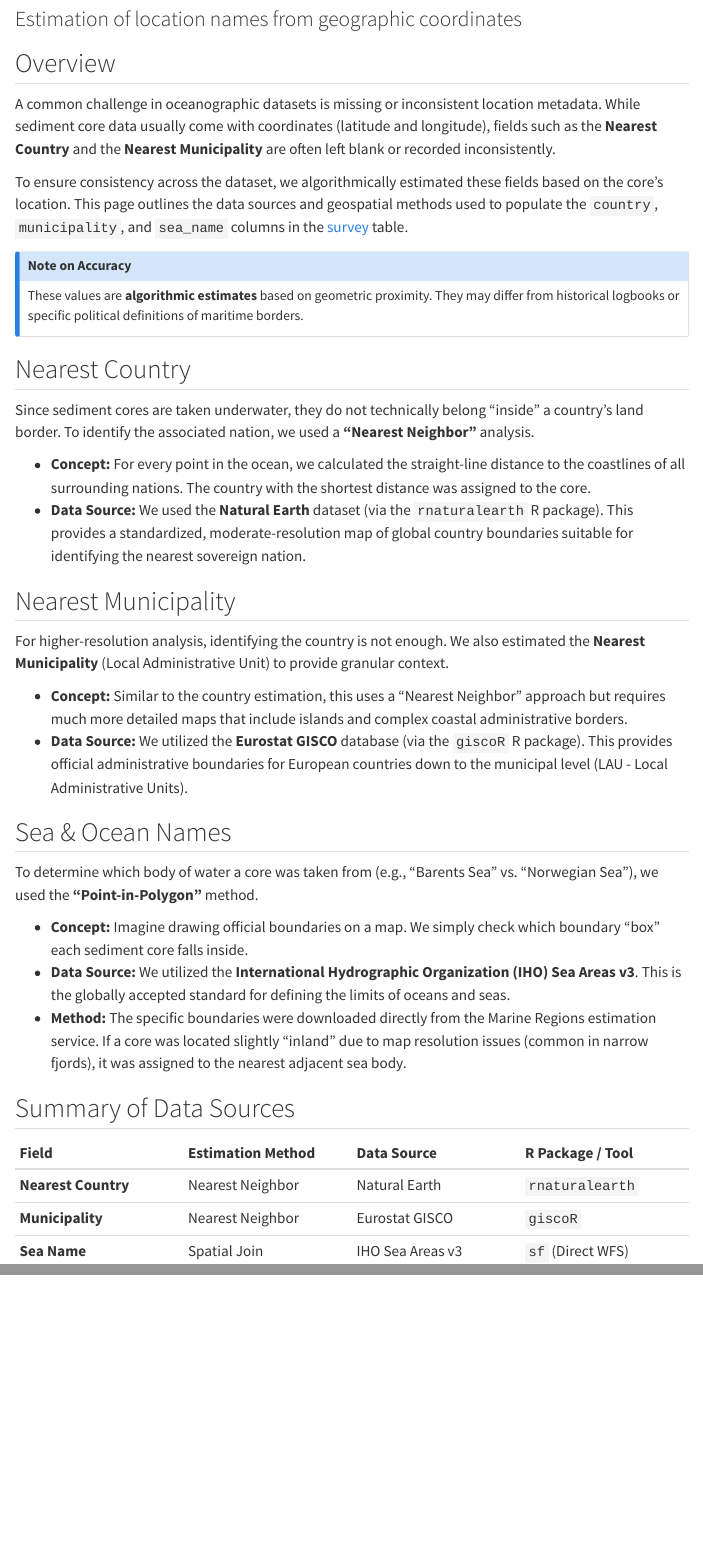
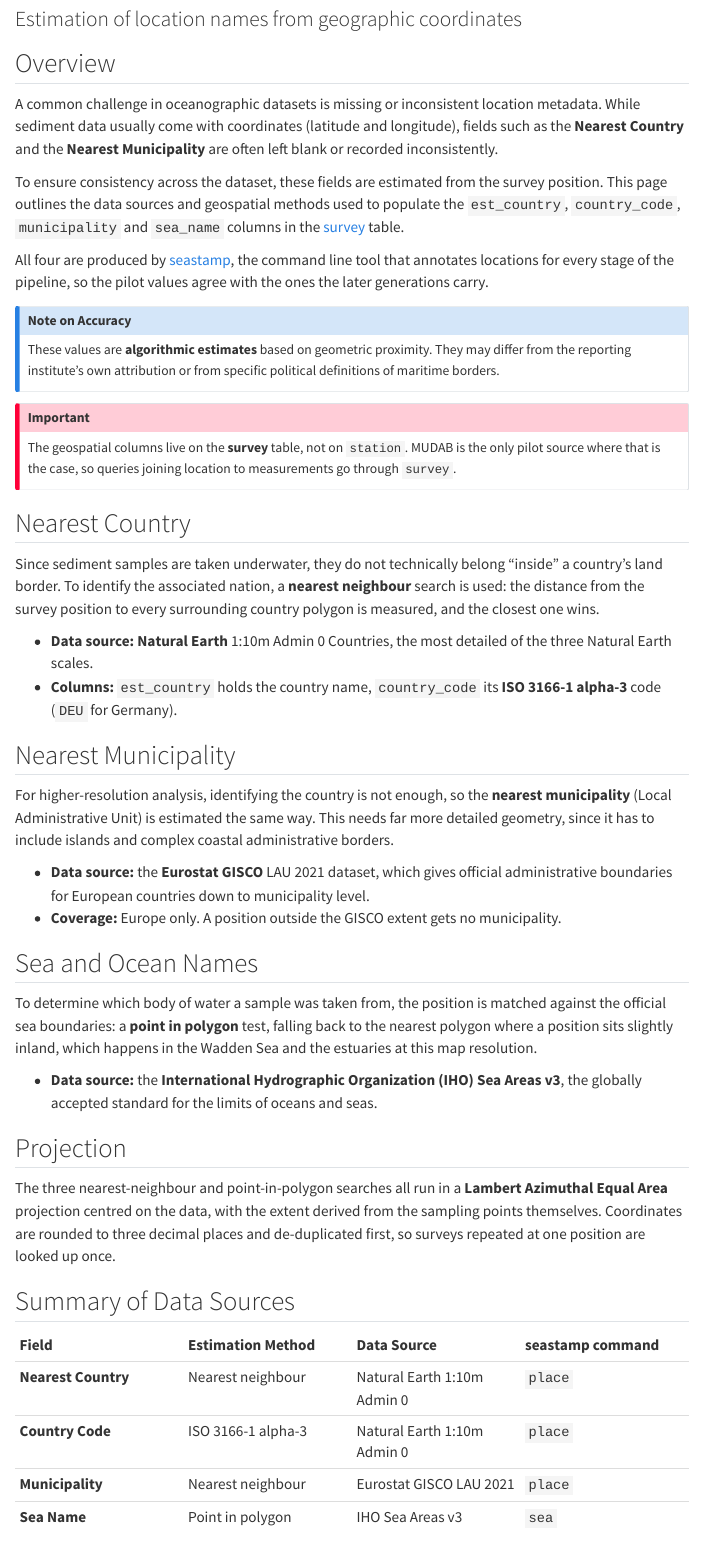
Before and after one commit to seafood-hazards/mudab-pilot, a Quarto document (location-names.qmd): the page in a window 1100 px wide, from 80 px down, and a second part further down, joined at a grey line. Rendered offline with R 4.5, knitr and Pandoc in place of Quarto, with nearby package versions; menus at the side of the page are left out.

Commit message:
Recompute the geospatial columns with seastamp
Same change as the other pilot sites: the pipeline annotates locations
with the seastamp CLI at every stage, but this site was still serving
values from the retired sf / rnaturalearth / giscoR implementation.

Rebuild the database with create_db("pilot", "mudab") and rewrite the
two geospatial pages. Only the six geo columns changed: every other
table is byte-identical to the previous build.

Across the 2,045 distinct survey positions:

  dist_to_coast  median 0.05 km (0.2%), largest 62.4 km
  est_country    87 positions
  country_code   all rows, now ISO alpha-3 (DEU) rather than alpha-2
  municipality   1,005 positions reassigned
  sea_name       1,505, now 14 IHO sea areas rather than 3 ocean basins

The sea names matter here in a specific way: a German monitoring survey
previously read Arctic Ocean, Baltic Sea or North Atlantic Ocean, so
North Sea and Baltic surveys were not distinguishable from the column
that is supposed to distinguish them.

The location pages also now state that the geo columns live on survey
rather than station, which is true only of this source.

Co-Authored-By: Claude Opus 5 <noreply@anthropic.com>

````diff
--- a/db-schema.qmd
+++ b/db-schema.qmd
@@ -155,11 +155,11 @@
   "vessel_code",             "TEXT",       "",   "",    TRUE,          "Vessel identifier code.",                                 "ICESCL_SHIPC",
   "platform_type",           "TEXT",       "",   "",    TRUE,          "Type of sampling platform.",                              "MUDABCL_PLATFORMTYPE",
   "vessel_name",             "TEXT",       "",   "",    TRUE,          "Name of the sampling vessel.",                            "",
-  "dist_to_coast",           "REAL",       "",   "",    TRUE,          "Distance from station to nearest coastline (km).",        "",
-  "est_country",             "TEXT",       "",   "",    TRUE,          "Estimated country derived from station coordinates.",     "",
-  "country_code",            "TEXT",       "",   "",    TRUE,          "ISO country code (e.g. DE).",                             "",
-  "municipality",            "TEXT",       "",   "",    TRUE,          "Municipality name.",                                      "",
-  "sea_name",                "TEXT",       "",   "",    TRUE,          "Name of the sea or ocean.",                               ""
+  "dist_to_coast",           "REAL",       "",   "",    TRUE,          "Distance to the nearest coastline (km), computed with seastamp.", "",
+  "est_country",             "TEXT",       "",   "",    TRUE,          "Nearest country (Natural Earth).",                        "",
+  "country_code",            "TEXT",       "",   "",    TRUE,          "ISO 3166-1 alpha-3 code of the nearest country (e.g. DEU).", "",
+  "municipality",            "TEXT",       "",   "",    TRUE,          "Nearest municipality (Eurostat GISCO LAU), Europe only.", "",
+  "sea_name",                "TEXT",       "",   "",    TRUE,          "Sea or ocean name (IHO Sea Areas v3).",                   ""
 )
 ```
 
--- a/location-names.qmd
+++ b/location-names.qmd
@@ -5,42 +5,65 @@
 
 ## Overview
 
-A common challenge in oceanographic datasets is missing or inconsistent location metadata. While sediment core data usually come with coordinates (latitude and longitude), fields such as the **Nearest Country** and the **Nearest Municipality** are often left blank or recorded inconsistently.
+A common challenge in oceanographic datasets is missing or inconsistent location metadata. While sediment data usually come with coordinates (latitude and longitude), fields such as the **Nearest Country** and the **Nearest Municipality** are often left blank or recorded inconsistently.
 
-To ensure consistency across the dataset, we algorithmically estimated these fields based on the core's location. This page outlines the data sources and geospatial methods used to populate the `country`, `municipality`, and `sea_name` columns in the [survey](db-schema.qmd#survey) table.
+To ensure consistency across the dataset, these fields are estimated from the survey position. This page outlines the data sources and geospatial methods used to populate the `est_country`, `country_code`, `municipality` and `sea_name` columns in the [survey](db-schema.qmd#survey) table.
+
+All four are produced by [seastamp](https://github.com/AIQC-Hub/seastamp), the command line tool that annotates locations for every stage of the pipeline, so the pilot values agree with the ones the later generations carry.
 
 ::: {.callout-note}
 ### Note on Accuracy
-These values are **algorithmic estimates** based on geometric proximity. They may differ from historical logbooks or specific political definitions of maritime borders.
+These values are **algorithmic estimates** based on geometric proximity. They may differ from the reporting institute's own attribution or from specific political definitions of maritime borders.
+:::
+
+::: {.callout-important}
+The geospatial columns live on the **survey** table, not on `station`. MUDAB is the only pilot source where that is the case, so queries joining location to measurements go through `survey`.
 :::
 
 ## Nearest Country
 
-Since sediment cores are taken underwater, they do not technically belong "inside" a country's land border. To identify the associated nation, we used a **"Nearest Neighbor"** analysis.
+Since sediment samples are taken underwater, they do not technically belong "inside" a country's land border. To identify the associated nation, a **nearest neighbour** search is used: the distance from the survey position to every surrounding country polygon is measured, and the closest one wins.
 
-*   **Concept:** For every point in the ocean, we calculated the straight-line distance to the coastlines of all surrounding nations. The country with the shortest distance was assigned to the core.
-*   **Data Source:** We used the **Natural Earth** dataset (via the `rnaturalearth` R package). This provides a standardized, moderate-resolution map of global country boundaries suitable for identifying the nearest sovereign nation.
+*   **Data source:** **Natural Earth** 1:10m Admin 0 Countries, the most detailed of the three Natural Earth scales.
+*   **Columns:** `est_country` holds the country name, `country_code` its **ISO 3166-1 alpha-3** code (`DEU` for Germany).
 
 ## Nearest Municipality
 
-For higher-resolution analysis, identifying the country is not enough. We also estimated the **Nearest Municipality** (Local Administrative Unit) to provide granular context.
+For higher-resolution analysis, identifying the country is not enough, so the **nearest municipality** (Local Administrative Unit) is estimated the same way. This needs far more detailed geometry, since it has to include islands and complex coastal administrative borders.
 
-*   **Concept:** Similar to the country estimation, this uses a "Nearest Neighbor" approach but requires much more detailed maps that include islands and complex coastal administrative borders.
-*   **Data Source:** We utilized the **Eurostat GISCO** database (via the `giscoR` R package). This provides official administrative boundaries for European countries down to the municipal level (LAU - Local Administrative Units).
+*   **Data source:** the **Eurostat GISCO** LAU 2021 dataset, which gives official administrative boundaries for European countries down to municipality level.
+*   **Coverage:** Europe only. A position outside the GISCO extent gets no municipality.
 
-## Sea & Ocean Names
+## Sea and Ocean Names
 
-To determine which body of water a core was taken from (e.g., "Barents Sea" vs. "Norwegian Sea"), we used the **"Point-in-Polygon"** method.
+To determine which body of water a sample was taken from, the position is matched against the official sea boundaries: a **point in polygon** test, falling back to the nearest polygon where a position sits slightly inland, which happens in the Wadden Sea and the estuaries at this map resolution.
 
-*   **Concept:** Imagine drawing official boundaries on a map. We simply check which boundary "box" each sediment core falls inside.
-*   **Data Source:** We utilized the **International Hydrographic Organization (IHO) Sea Areas v3**. This is the globally accepted standard for defining the limits of oceans and seas.
-*   **Method:** The specific boundaries were downloaded directly from the Marine Regions estimation service. If a core was located slightly "inland" due to map resolution issues (common in narrow fjords), it was assigned to the nearest adjacent sea body.
+*   **Data source:** the **International Hydrographic Organization (IHO) Sea Areas v3**, the globally accepted standard for the limits of oceans and seas.
 
+## Projection
+
+The three nearest-neighbour and point-in-polygon searches all run in a **Lambert Azimuthal Equal Area** projection centred on the data, with the extent derived from the sampling points themselves. Coordinates are rounded to three decimal places and de-duplicated first, so surveys repeated at one position are looked up once.
 
 ## Summary of Data Sources
 
-| Field | Estimation Method | Data Source | R Package / Tool |
+| Field | Estimation Method | Data Source | seastamp command |
 | :--- | :--- | :--- | :--- |
-| **Nearest Country** | Nearest Neighbor | Natural Earth | `rnaturalearth` |
-| **Municipality** | Nearest Neighbor | Eurostat GISCO | `giscoR` |
-| **Sea Name** | Spatial Join | IHO Sea Areas v3 | `sf` (Direct WFS) |
+| **Nearest Country** | Nearest neighbour | Natural Earth 1:10m Admin 0 | `place` |
+| **Country Code** | ISO 3166-1 alpha-3 | Natural Earth 1:10m Admin 0 | `place` |
+| **Municipality** | Nearest neighbour | Eurostat GISCO LAU 2021 | `place` |
+| **Sea Name** | Point in polygon | IHO Sea Areas v3 | `sea` |
+
+## What changed at v0.1.12
+
+These columns were previously estimated in R with `sf`, `rnaturalearth` and `giscoR`. Moving to seastamp changed all four across the 2,045 distinct survey positions:
+
+| Column | Change |
+| :--- | :--- |
+| `est_country` | 87 positions (4.3%) |
+| `country_code` | every row: the codes are now ISO alpha-3 (`DEU`) rather than alpha-2 (`DE`) |
+| `municipality` | 1,005 positions (49.1%) reassigned |
+| `sea_name` | 1,505 positions (73.6%) |
+
+The sea names are the substantial improvement. The earlier values resolved only to ocean basin level, so a German monitoring survey read `Arctic Ocean`, `Baltic Sea` or `North Atlantic Ocean`. They now resolve to fourteen IHO sea areas, including the two that actually matter for this programme, the North Sea and the Baltic:
+
+`Baltic Sea`, `Barentsz Sea`, `Celtic Sea`, `English Channel`, `Greenland Sea`, `Gulf of Bothnia`, `Gulf of Finland`, `Inner Seas off the West Coast of Scotland`, `Irish Sea and St. George's Channel`, `Kattegat`, `North Atlantic Ocean`, `North Sea`, `Norwegian Sea`, `Skagerrak`
````
Also changed, not shown: _db-setup.qmd (+1 -1 lines), distance-to-coast.qmd (+9 -3 lines), CHANGELOG.md, docs/database.md.
